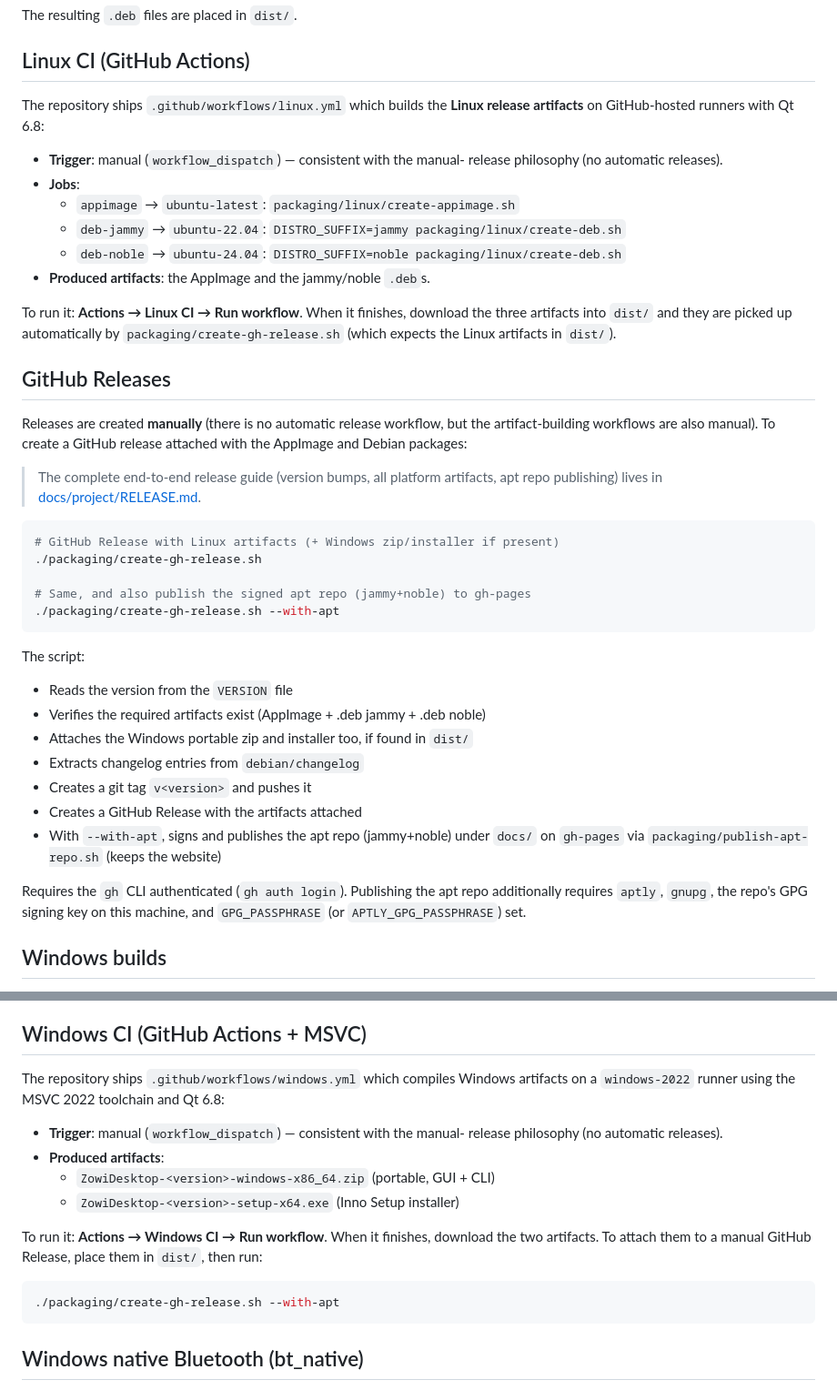
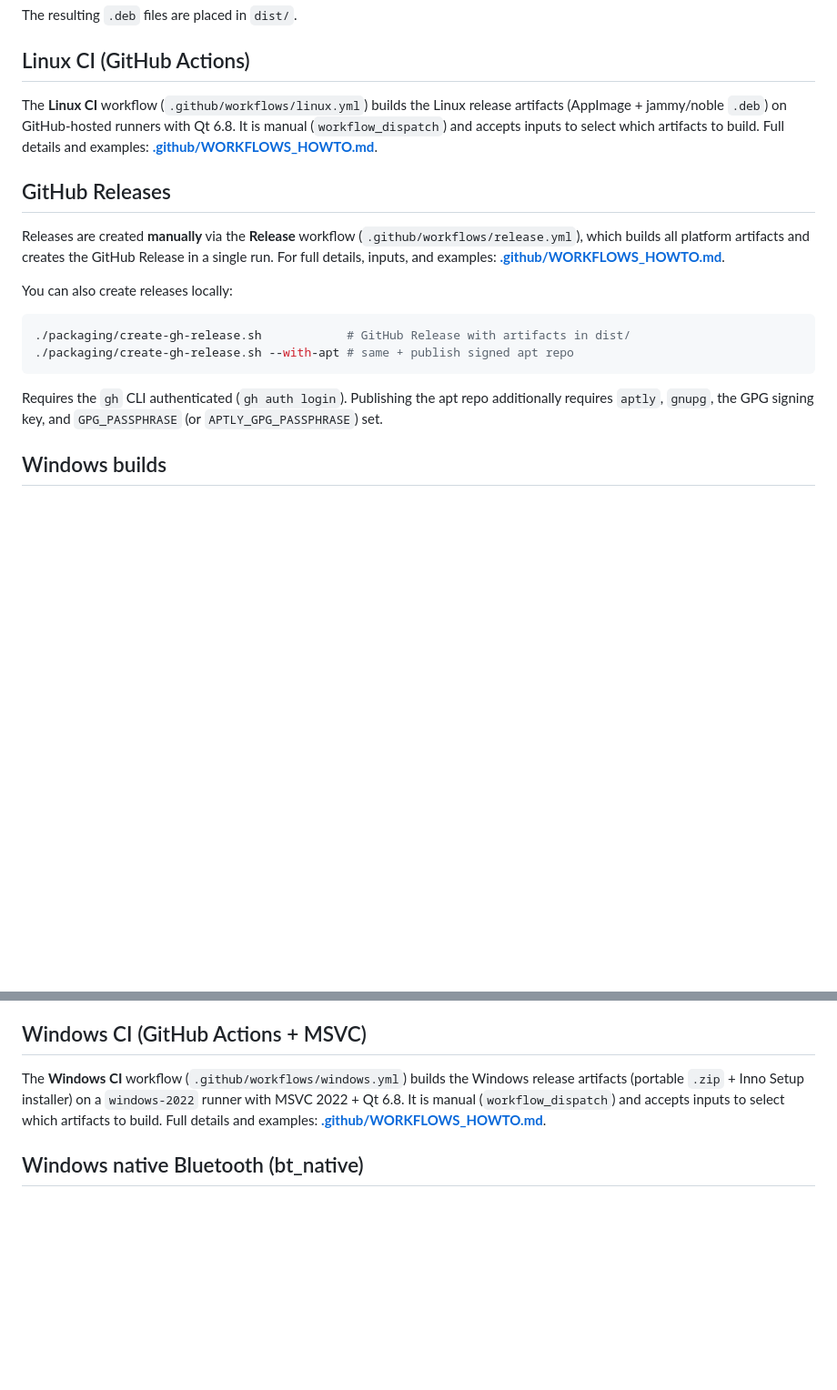
Before and after one commit to eduardomillan/ZowiDesktop, a Markdown page: docs/project/BUILD.md, 2 parts joined by grey strips. Shown at 91% size. Drawn GitHub-style; blank space fills up the shorter version.

````diff
--- a/docs/project/BUILD.md
+++ b/docs/project/BUILD.md
@@ -252,52 +252,29 @@ The resulting `.deb` files are placed in `dist/`.
 
 ## Linux CI (GitHub Actions)
 
-The repository ships `.github/workflows/linux.yml` which builds the **Linux
-release artifacts** on GitHub-hosted runners with Qt 6.8:
-
-- **Trigger**: manual (`workflow_dispatch`) — consistent with the manual-
-  release philosophy (no automatic releases).
-- **Jobs**:
-  - `appimage` → `ubuntu-latest`: `packaging/linux/create-appimage.sh`
-  - `deb-jammy` → `ubuntu-22.04`: `DISTRO_SUFFIX=jammy packaging/linux/create-deb.sh`
-  - `deb-noble` → `ubuntu-24.04`: `DISTRO_SUFFIX=noble packaging/linux/create-deb.sh`
-- **Produced artifacts**: the AppImage and the jammy/noble `.deb`s.
-
-To run it: **Actions → Linux CI → Run workflow**. When it finishes, download the
-three artifacts into `dist/` and they are picked up automatically by
-`packaging/create-gh-release.sh` (which expects the Linux artifacts in `dist/`).
+The **Linux CI** workflow (`.github/workflows/linux.yml`) builds the Linux
+release artifacts (AppImage + jammy/noble `.deb`) on GitHub-hosted runners
+with Qt 6.8. It is manual (`workflow_dispatch`) and accepts inputs to select
+which artifacts to build. Full details and examples:
+**[.github/WORKFLOWS_HOWTO.md](../../.github/WORKFLOWS_HOWTO.md#linux-ci)**.
 
 ## GitHub Releases
 
-Releases are created **manually** (there is no automatic release workflow, but
-the artifact-building workflows are also manual). To create a GitHub release
-attached with the AppImage and Debian packages:
+Releases are created **manually** via the **Release** workflow
+(`.github/workflows/release.yml`), which builds all platform artifacts and
+creates the GitHub Release in a single run. For full details, inputs, and
+examples: **[.github/WORKFLOWS_HOWTO.md](../../.github/WORKFLOWS_HOWTO.md#release)**.
 
-> The complete end-to-end release guide (version bumps, all platform artifacts,
-> apt repo publishing) lives in [docs/project/RELEASE.md](RELEASE.md).
+You can also create releases locally:
 
 ```bash
-# GitHub Release with Linux artifacts (+ Windows zip/installer if present)
-./packaging/create-gh-release.sh
-
-# Same, and also publish the signed apt repo (jammy+noble) to gh-pages
-./packaging/create-gh-release.sh --with-apt
+./packaging/create-gh-release.sh            # GitHub Release with artifacts in dist/
+./packaging/create-gh-release.sh --with-apt # same + publish signed apt repo
 ```
 
-The script:
-- Reads the version from the `VERSION` file
-- Verifies the required artifacts exist (AppImage + .deb jammy + .deb noble)
-- Attaches the Windows portable zip and installer too, if found in
-  `dist/`
-- Extracts changelog entries from `debian/changelog`
-- Creates a git tag `v<version>` and pushes it
-- Creates a GitHub Release with the artifacts attached
-- With `--with-apt`, signs and publishes the apt repo (jammy+noble) under
-  `docs/` on `gh-pages` via `packaging/publish-apt-repo.sh` (keeps the website)
-
 Requires the `gh` CLI authenticated (`gh auth login`). Publishing the apt repo
-additionally requires `aptly`, `gnupg`, the repo's GPG signing key on this
-machine, and `GPG_PASSPHRASE` (or `APTLY_GPG_PASSPHRASE`) set.
+additionally requires `aptly`, `gnupg`, the GPG signing key, and
+`GPG_PASSPHRASE` (or `APTLY_GPG_PASSPHRASE`) set.
 
 ## Windows builds
 
@@ -341,22 +318,11 @@ everything in `dist\`.
 
 ## Windows CI (GitHub Actions + MSVC)
 
-The repository ships `.github/workflows/windows.yml` which compiles Windows
-artifacts on a `windows-2022` runner using the MSVC 2022 toolchain and Qt 6.8:
-
-- **Trigger**: manual (`workflow_dispatch`) — consistent with the manual-
-  release philosophy (no automatic releases).
-- **Produced artifacts**:
-  - `ZowiDesktop-<version>-windows-x86_64.zip` (portable, GUI + CLI)
-  - `ZowiDesktop-<version>-setup-x64.exe` (Inno Setup installer)
-
-To run it: **Actions → Windows CI → Run workflow**. When it finishes, download
-the two artifacts. To attach them to a manual GitHub Release, place them in
-`dist/`, then run:
-
-```bash
-./packaging/create-gh-release.sh --with-apt
-```
+The **Windows CI** workflow (`.github/workflows/windows.yml`) builds the Windows
+release artifacts (portable `.zip` + Inno Setup installer) on a `windows-2022`
+runner with MSVC 2022 + Qt 6.8. It is manual (`workflow_dispatch`) and accepts
+inputs to select which artifacts to build. Full details and examples:
+**[.github/WORKFLOWS_HOWTO.md](../../.github/WORKFLOWS_HOWTO.md#windows-ci)**.
 
 ## Windows native Bluetooth (bt_native)
 
````
Also changed, not shown: .github/WORKFLOWS_HOWTO.md (added, +268 -0 lines), docs/project/RELEASE.md (+27 -47 lines).
